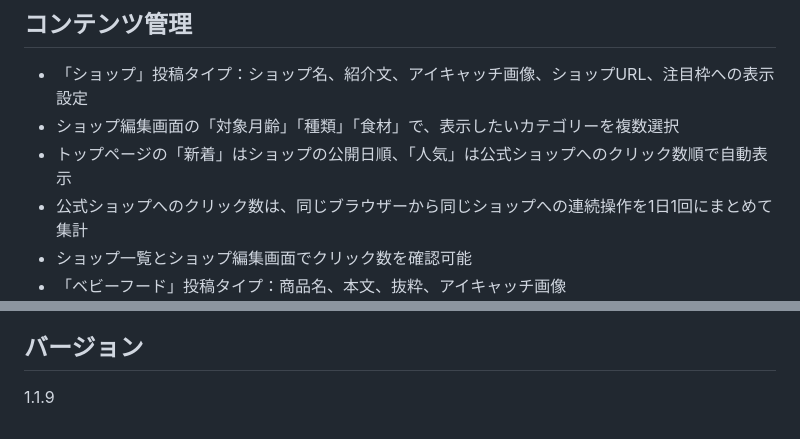
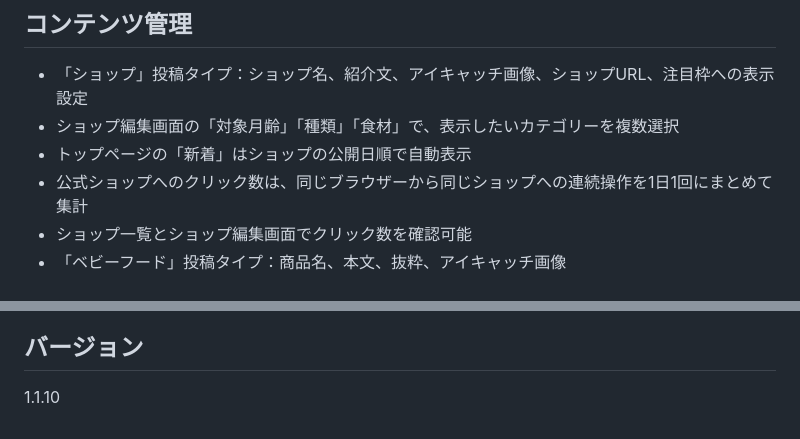
Before and after one commit to hug-inc/babyfood-zukan-codex, a Markdown page: wordpress-theme/rinyushoku-zukan/README.md, 2 parts joined by grey strips. Rendered like a GitHub page.

Commit message:
Remove popular brands section

```diff
--- a/wordpress-theme/rinyushoku-zukan/README.md
+++ b/wordpress-theme/rinyushoku-zukan/README.md
@@ -19,7 +19,7 @@ FileZillaでは、このフォルダーを次の場所へそのままアップ
 
 - 「ショップ」投稿タイプ：ショップ名、紹介文、アイキャッチ画像、ショップURL、注目枠への表示設定
 - ショップ編集画面の「対象月齢」「種類」「食材」で、表示したいカテゴリーを複数選択
-- トップページの「新着」はショップの公開日順、「人気」は公式ショップへのクリック数順で自動表示
+- トップページの「新着」はショップの公開日順で自動表示
 - 公式ショップへのクリック数は、同じブラウザーから同じショップへの連続操作を1日1回にまとめて集計
 - ショップ一覧とショップ編集画面でクリック数を確認可能
 - 「ベビーフード」投稿タイプ：商品名、本文、抜粋、アイキャッチ画像
@@ -57,4 +57,4 @@ FileZillaでは、このフォルダーを次の場所へそのままアップ
 
 ## バージョン
 
-1.1.9
+1.1.10
```
